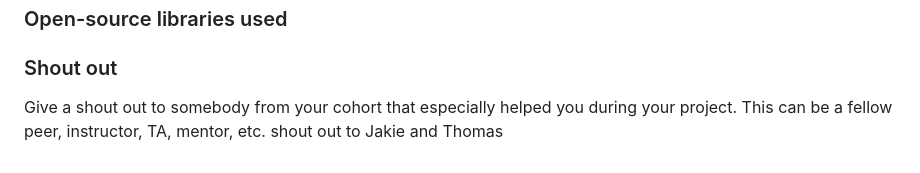
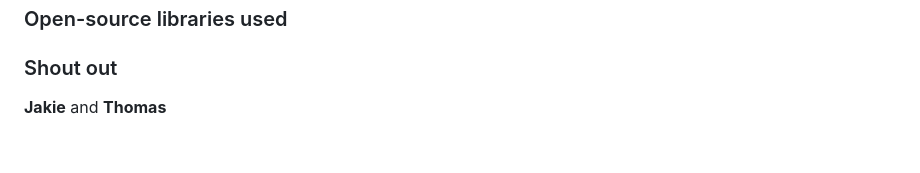
Before and after one commit to FrankWember/Unit-1-Project, a Markdown page: README.md, the part around the change. Drawn GitHub-style.

```diff
--- a/README.md
+++ b/README.md
@@ -87,4 +87,4 @@ Deployed Application (optional): [Globetrotter Deployed Site](ADD_LINK_HERE)
 
 ### Shout out
 
-Give a shout out to somebody from your cohort that especially helped you during your project. This can be a fellow peer, instructor, TA, mentor, etc. shout out to Jakie and Thomas
+**Jakie** and **Thomas**
```
